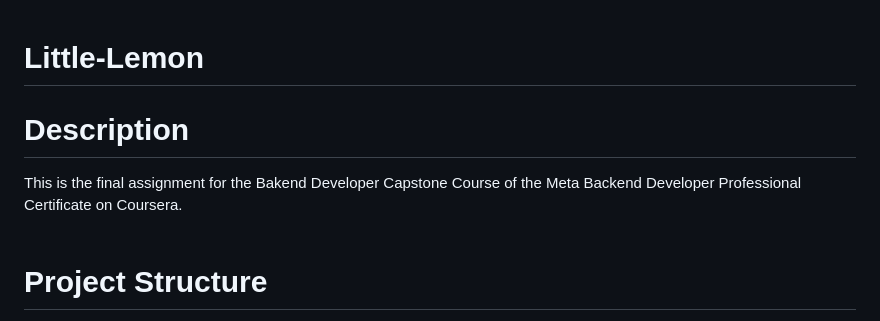
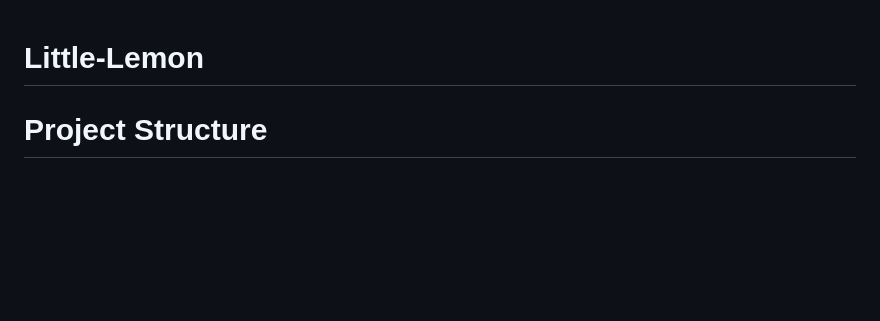
Before and after one commit to Ashad8949/Little-Lemon, a Markdown page: README.md, the part around the change. Drawn GitHub-style; blank space fills up the shorter version.

```diff
--- a/README.md
+++ b/README.md
@@ -1,8 +1,4 @@
 # Little-Lemon
-
- # Description
-This is the final assignment for the Bakend Developer Capstone Course of the Meta Backend Developer Professional Certificate on Coursera.
-<br> <br>
 
 # Project Structure
 The project is composed of two apps, `api` and `restaurant`. The `api` app serves API endpoints of the project, while the `restaurant` app serves its frontend. The `config` (the project folder) directory holds the major settings of the project
```
